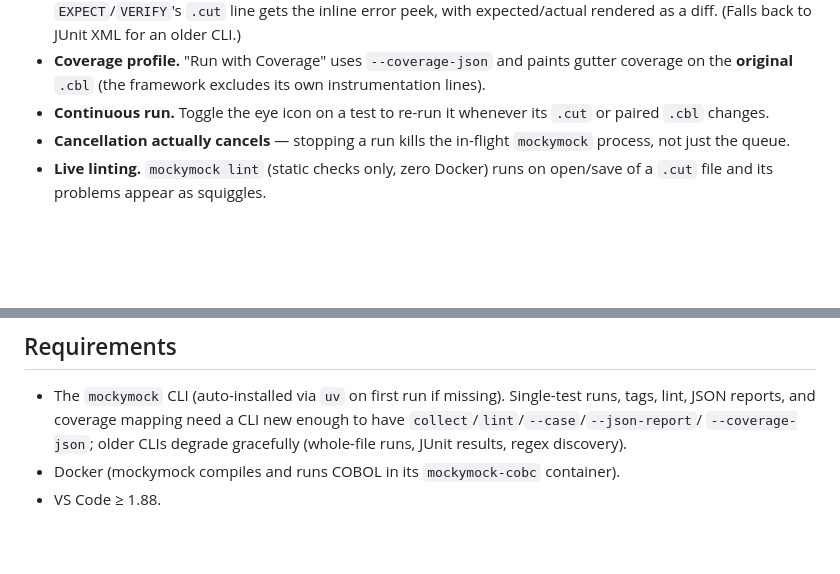
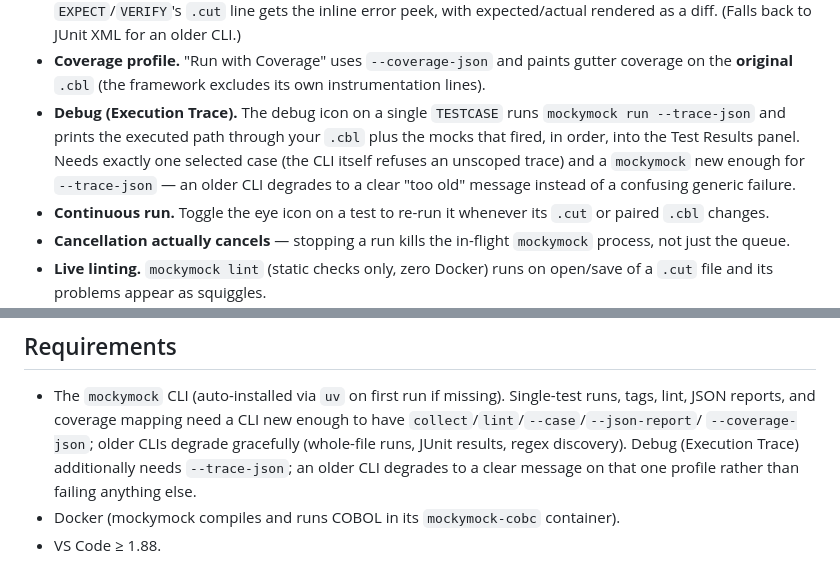
Before and after one commit to Landparty/mocky-mock-vscode, a Markdown page: README.md, 2 parts joined by grey strips. Drawn GitHub-style; blank space fills up the shorter version.

Commit message:
docs: document Debug (Execution Trace) profile
Co-Authored-By: Claude Opus 4.8 <noreply@anthropic.com>

```diff
--- a/README.md
+++ b/README.md
@@ -22,6 +22,13 @@ stopped Docker Desktop), so the day-to-day loop never needs a terminal.
 - **Coverage profile.** "Run with Coverage" uses
   `--coverage-json` and paints gutter coverage on the **original** `.cbl`
   (the framework excludes its own instrumentation lines).
+- **Debug (Execution Trace).** The debug icon on a single `TESTCASE` runs
+  `mockymock run --trace-json` and prints the executed path through your
+  `.cbl` plus the mocks that fired, in order, into the Test Results panel.
+  Needs exactly one selected case (the CLI itself refuses an unscoped
+  trace) and a `mockymock` new enough for `--trace-json` — an older CLI
+  degrades to a clear "too old" message instead of a confusing generic
+  failure.
 - **Continuous run.** Toggle the eye icon on a test to re-run it whenever
   its `.cut` or paired `.cbl` changes.
 - **Cancellation actually cancels** — stopping a run kills the in-flight
@@ -57,7 +64,9 @@ stopped Docker Desktop), so the day-to-day loop never needs a terminal.
   Single-test runs, tags, lint, JSON reports, and coverage mapping need a
   CLI new enough to have `collect`/`lint`/`--case`/`--json-report`/
   `--coverage-json`; older CLIs degrade gracefully (whole-file runs, JUnit
-  results, regex discovery).
+  results, regex discovery). Debug (Execution Trace) additionally needs
+  `--trace-json`; an older CLI degrades to a clear message on that one
+  profile rather than failing anything else.
 - Docker (mockymock compiles and runs COBOL in its `mockymock-cobc`
   container).
 - VS Code ≥ 1.88.
```
